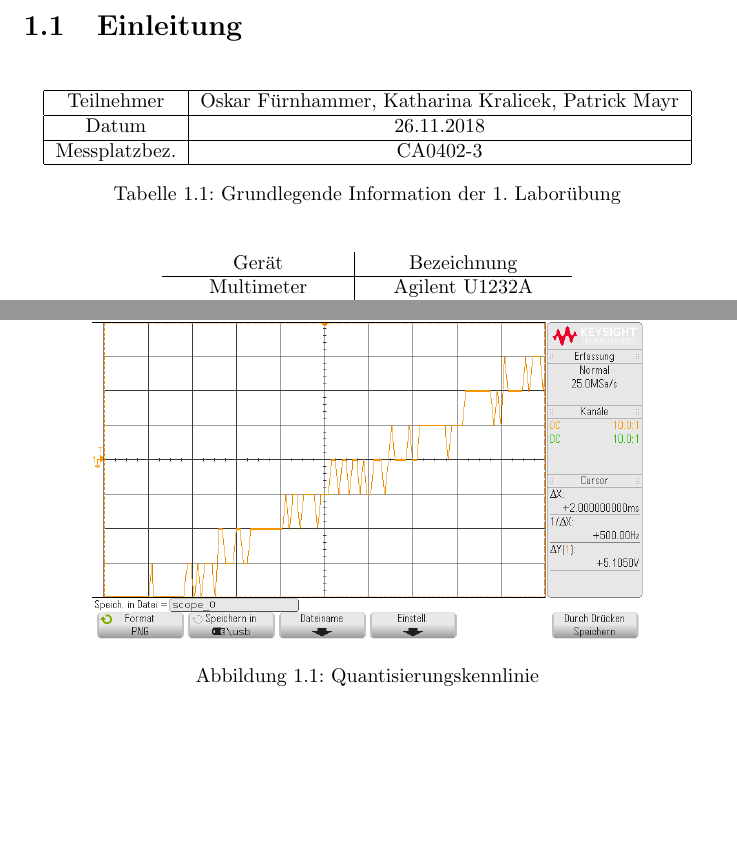
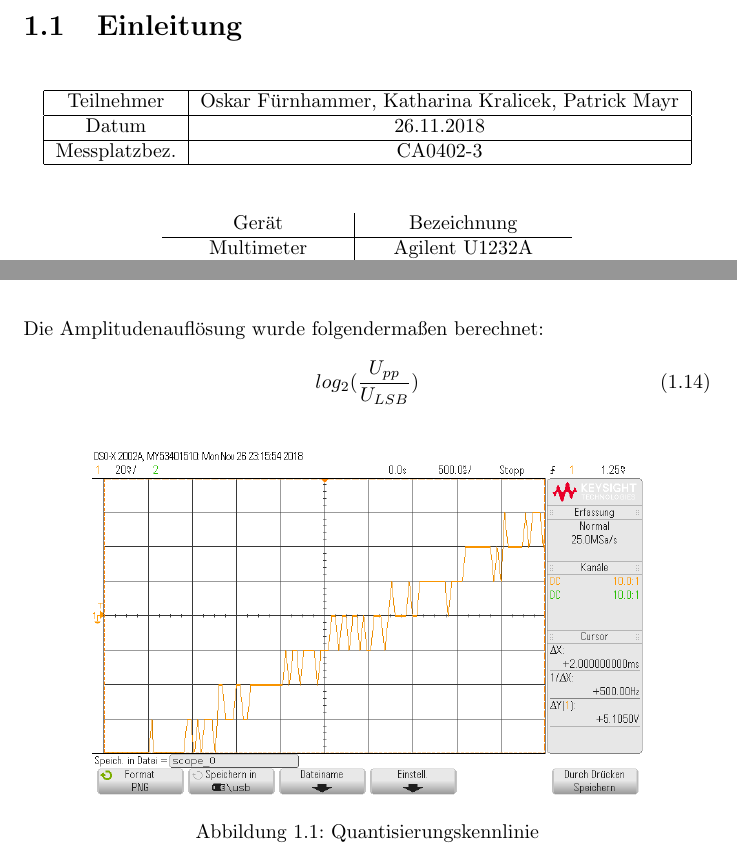
Before and after one commit to OskarFuernhammer/messtechnik_lu, a LaTeX document (document.tex, which reads tex/1_UImess.tex): two parts of pages 5 and 12 of 34, joined at a grey line, cut so that both start at the same text, the shorter picture padded with empty space. Compiled offline with pdfLaTeX.

Commit message:
update ü1

```diff
--- a/tex/1_UImess.tex
+++ b/tex/1_UImess.tex
@@ -12,7 +12,7 @@
 		Messplatzbez. 	& CA0402-3 \\
 		\hline
 	\end{tabular}
-	\caption{Grundlegende Information der 1. Laborübung}
+	%\caption{Grundlegende Information der 1. Laborübung}
 \end{table}
 
 \begin{table}[h]
@@ -387,6 +387,11 @@ $High Imp.$
 
 \subsection{Amplitudenauflösung}
 ~\\
+Die Amplitudenauflösung wurde folgendermaßen berechnet:
+\begin{equation}
+	log_2(\dfrac{U_{pp}}{U_{LSB}})
+\end{equation}
+
 \begin{figure}[h]
   \centering
   \includegraphics[width=0.8\textwidth]{./img/ch1/aufloesung}
```
